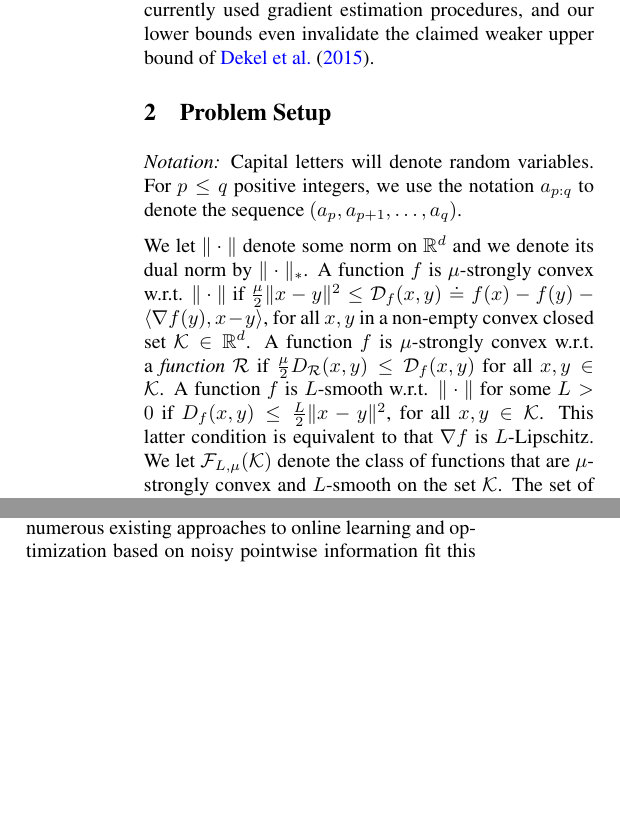
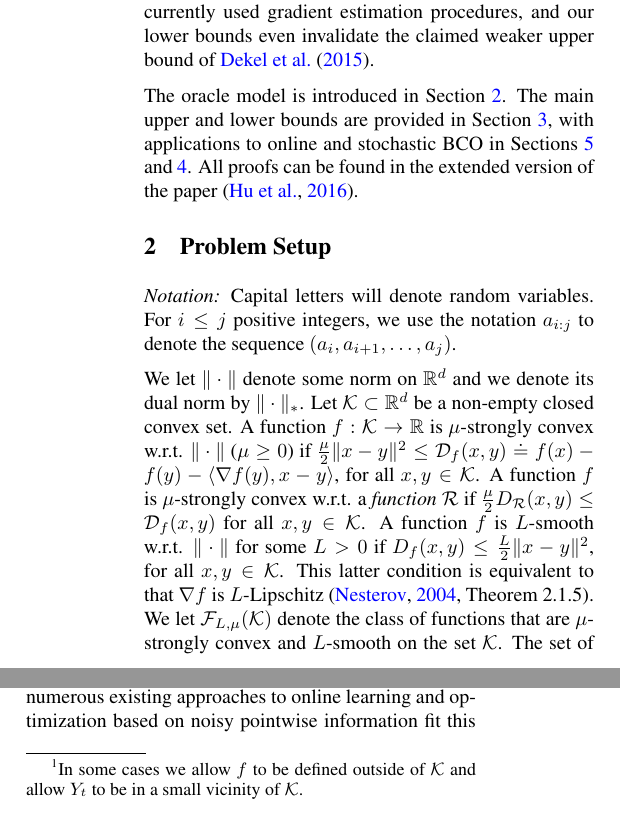
Before and after one commit to Szepi/OptWithGradOracle, a LaTeX paper (aistats_camera_ready/bgo-cam-ready.tex, which reads aistats_camera_ready/intro.tex, aistats_camera_ready/problem.tex): two parts of the columns of page 2 of 24, joined at a grey line, cut so that both start at the same text, the shorter picture padded with empty space. Compiled offline with pdfLaTeX.

Commit message:
intro merge+sec 2

```diff
--- a/aistats_camera_ready/intro.tex
+++ b/aistats_camera_ready/intro.tex
@@ -17,6 +17,9 @@ of online and stochastic bandit convex optimization\todoa{add reference to stoch
 %Hence, an interesting corollary to our results is that algorithms which are purely based on gradient estimation will not be able to achieve the minimax regret in online bandit convex optimization using the current proof techniques.
 
 %The rest of the paper is organized as follows: The problem is introduced in \cref{sec:problem}. Our upper and lower bounds on the minimax error are presented in \cref{sec:results}. Sections \ref{sec:sbco}--\ref{sec:obco} describe applications to stochastic and online BCO , respectively. Related general gradient oracle models are discussed in detail in \cref{sec:related}, while proofs are given in \cref{sec:proofs}.
+
+The oracle model is introduced in Section~\ref{sec:problem}. The main upper and lower bounds are provided in Section~\ref{sec:results}, with applications to online and stochastic BCO in Sections~\ref{sec:obco} and~\ref{sec:sbco}. All proofs can be found in the extended version of the paper \citep{HuPrGySz16long}.
+
 
 \todoc[inline]{Check out the book Stochastic Adaptive Search for Global Optimization by Zabinsky (2003, Springer).
 It has results for convex and nonconvex, smooth, zeroth order optimization, with no noise in the observations.
--- a/aistats_camera_ready/problem.tex
+++ b/aistats_camera_ready/problem.tex
@@ -1,20 +1,19 @@
-%!TEX root =  bgo_camera_ready.tex
+%!TEX root =  bgo-cam-ready.tex
 % please do not delete or change the first line (needed by Csaba's editor)
 
 \textit{Notation:} Capital letters will denote random variables.
-For $p\le q$ positive integers,
- we use the notation $a_{p:q}$ to denote
- the sequence $(a_p,a_{p+1}, \dots, a_{q})$.
+For $i\le j$ positive integers,
+ we use the notation $a_{i:j}$ to denote
+ the sequence $(a_i,a_{i+1}, \dots, a_{j})$.
 
- We let $\| \cdot \|$ denote some norm on $\R^d$ and we denote its dual norm by $\dnorm{\cdot}$.
- A function $f$ is $\mu$-strongly convex w.r.t. $\| \cdot \|$  if
- $\tfrac{\mu}{2} \|x-y\|^2 \le \mathcal{D}_f(x,y)\doteq f(x)-f(y)-\ip{\nabla f(y),x-y}$, for all $x,y$ in a non-empty convex closed set $\K \in \R^d$.
+ We let $\| \cdot \|$ denote some norm on $\R^d$ and we denote its dual norm by $\dnorm{\cdot}$. Let $\K \subset \R^d$ be a non-empty closed convex  set. A function $f:\K \to \R$ is $\mu$-strongly convex w.r.t. $\| \cdot \|$  ($\mu\ge 0$) if
+ $\tfrac{\mu}{2} \|x-y\|^2 \le \mathcal{D}_f(x,y)\doteq f(x)-f(y)-\ip{\nabla f(y),x-y}$, for all $x,y \in \K$.
 A function $f$ is $\mu$-strongly convex w.r.t. a \emph{function} $\cR$
 	if $\tfrac{\mu}{2}\DR(x,y)\le\mathcal{D}_f(x,y)$ for all $x,y \in \K$.
  A function $f$ is $L$-smooth w.r.t. $\| \cdot \|$ for some $L>0$ if
  %$f(x) \le f(y) + \ip{\nabla f(y), y-x} +
 $ D_f(x,y) \le \tfrac{L}{2} \|x-y\|^2$, for all $x,y \in \K$.
- This latter condition is equivalent to that $\nabla f$ is $L$-Lipschitz.
+ This latter condition is equivalent to that $\nabla f$ is $L$-Lipschitz \citep[Theorem~2.1.5]{nesterov2004introductory}.
  \todoc{Add citation}
  We let $\F_{L,\mu}(\K)$ denote the class of functions that are $\mu$-strongly convex and $L$-smooth on the set $\K$.
  The set of $L$-smooth functions is thus $\F_{L,0}(\K)$. Furthermore, let $\F_{L,\mu,\cR}(\K)$ denote the set of functions that are  $L$-smooth and $\mu$-strongly convex w.r.t. $\cR$.
@@ -40,7 +39,7 @@ of the gradient of the loss function $f$
 To control the bias and the variance the algorithm can choose a \emph{tolerance parameter} $\delta_t>0$
 (in particular, we allow the algorithms to choose the tolerance parameter sequentially).
 A smaller $\delta_t$ results in a smaller ``bias'' (for the precise meaning of bias, we will consider two definitions below), while typically with a smaller $\delta_t$ the ``variance'' of the gradient estimate increases.
-The algorithm also receives a point $Y_t\in \cK$, which is guaranteed to be in the $\delta_t$-vicinity of $X_t$.
+The algorithm also receives a point $Y_t\in \cK$,\footnote{In some cases we allow $f$ to be defined outside of $\K$ and allow $Y_t$ to be in a small vicinity of $\K$.} which is guaranteed to be in the $\delta_t$-vicinity of $X_t$.
 While this point is not relevant in the optimization setting, in the online learning setting,
 the algorithm suffers a loss at $Y_t$.
 As usual, the goal in the online BCO setting is to keep the expected \emph{regret},
```
Also changed, not shown: aistats_camera_ready/bgo-cam-ready.tex (+1 -1 lines), aistats_camera_ready/main.bib (+7 -0 lines).
